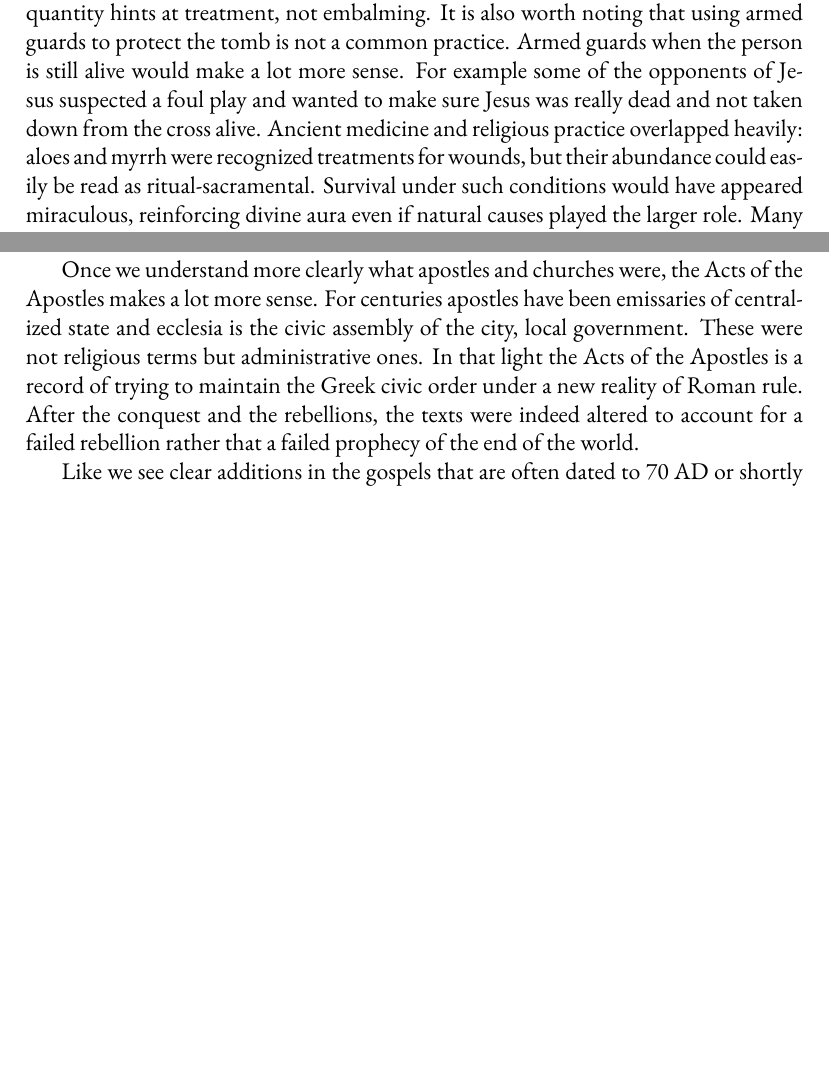
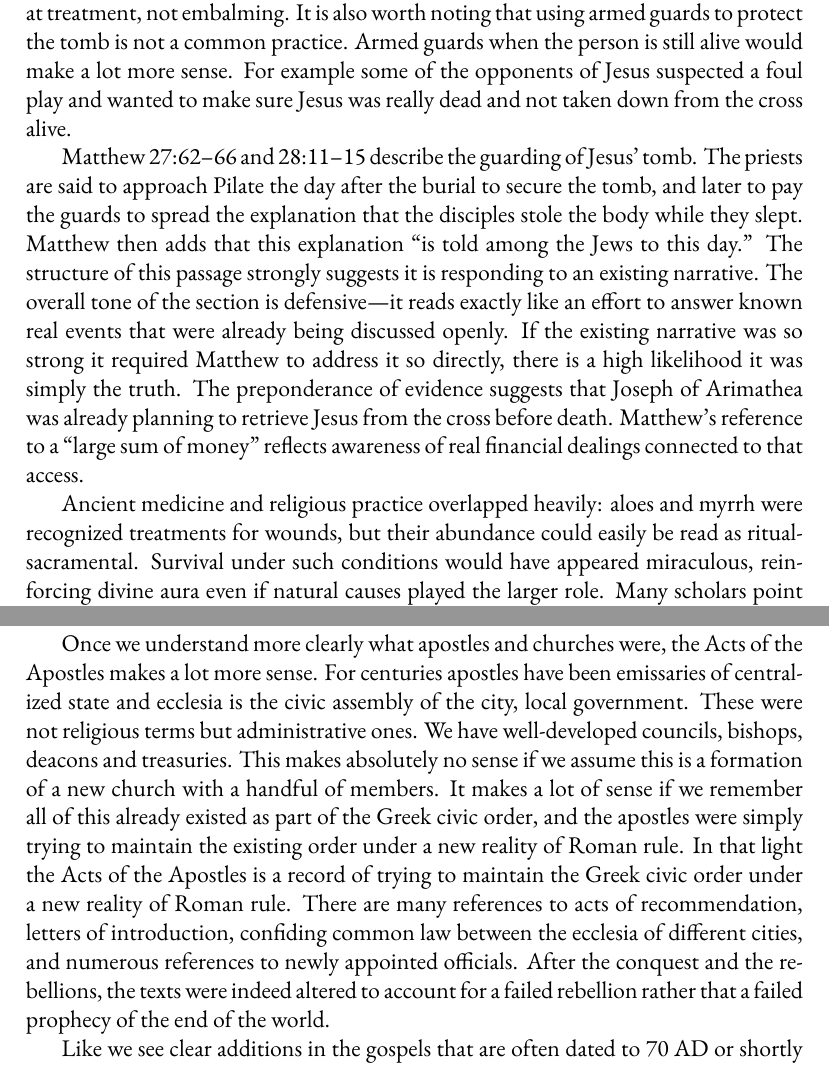
Before and after one commit to mvdatacenter/historical-jesus-son-of-god, a LaTeX thesis (manuscript.tex, which reads chapter2.tex, chapter5.tex): two parts of pages 61 and 135 of 161, joined at a grey line, cut so that both start at the same text, the shorter picture padded with empty space. Compiled offline with XeLaTeX.

Commit message:
Add dynastic claims and historical context for Jesus in chapters 1-4

```diff
--- a/chapter2.tex
+++ b/chapter2.tex
@@ -889,6 +889,16 @@ The quantity hints at treatment, not embalming.
 It is also worth noting that using armed guards to protect the tomb is not a common practice.
 Armed guards when the person is still alive would make a lot more sense.
 For example some of the opponents of Jesus suspected a foul play and wanted to make sure Jesus was really dead and not taken down from the cross alive.
+
+Matthew 27:62–66 and 28:11–15 describe the guarding of Jesus' tomb.
+The priests are said to approach Pilate the day after the burial to secure the tomb, and later to pay the guards to spread the explanation that the disciples stole the body while they slept.
+Matthew then adds that this explanation “is told among the Jews to this day.”
+The structure of this passage strongly suggests it is responding to an existing narrative.
+The overall tone of the section is defensive—it reads exactly like an effort to answer known real events that were already being discussed openly.
+If the existing narrative was so strong it required Matthew to address it so directly, there is a high likelihood it was simply the truth.
+The preponderance of evidence suggests that Joseph of Arimathea was already planning to retrieve Jesus from the cross before death.
+Matthew’s reference to a “large sum of money” reflects awareness of real financial dealings connected to that access.
+
 Ancient medicine and religious practice overlapped heavily: aloes and myrrh were recognized treatments for wounds, but their abundance could easily be read as ritual-sacramental. Survival under such conditions would have appeared miraculous, reinforcing divine aura even if natural causes played the larger role.
 Many scholars point out that Arimathea is a place that does not exist, and so it is likely a made up name.
 However, Ar-Ram, also known as Ramathaim, today better known as Ramallah or Ram Allah, is an ancient town a few kilometers north of Jerusalem that is more than likely to be that place.
--- a/chapter5.tex
+++ b/chapter5.tex
@@ -51,7 +51,11 @@ So this looks like praising the modern ideas of Greek faith and denouncing the o
 Once we understand more clearly what apostles and churches were, the Acts of the Apostles makes a lot more sense.
 For centuries apostles have been emissaries of centralized state and ecclesia is the civic assembly of the city, local government.
 These were not religious terms but administrative ones.
+We have well-developed councils, bishops, deacons and treasuries.
+This makes absolutely no sense if we assume this is a formation of a new church with a handful of members.
+It makes a lot of sense if we remember all of this already existed as part of the Greek civic order, and the apostles were simply trying to maintain the existing order under a new reality of Roman rule.
 In that light the Acts of the Apostles is a record of trying to maintain the Greek civic order under a new reality of Roman rule.
+There are many references to acts of recommendation, letters of introduction, confiding common law between the ecclesia of different cities, and numerous references to newly appointed officials.
 After the conquest and the rebellions, the texts were indeed altered to account for a failed rebellion rather that a failed prophecy of the end of the world.
 
 Like we see clear additions in the gospels that are often dated to 70 AD or shortly after, we can suspect that the Acts of the Apostles were written at the time of the edits.
```
Also changed, not shown: chapter1.tex (+1 -1 lines), chapter3.tex (+1 -1 lines).
